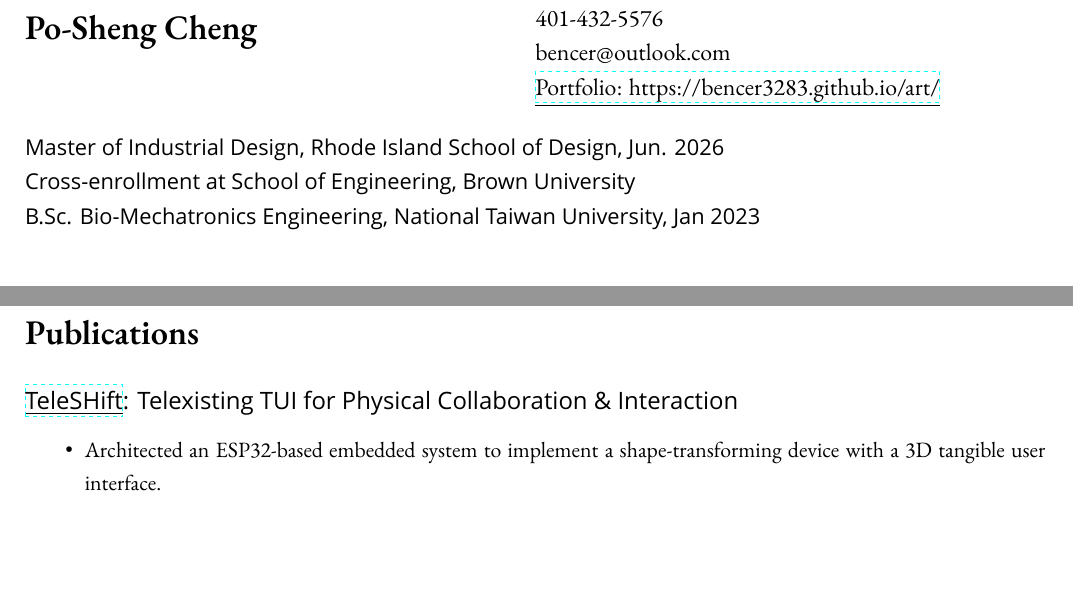
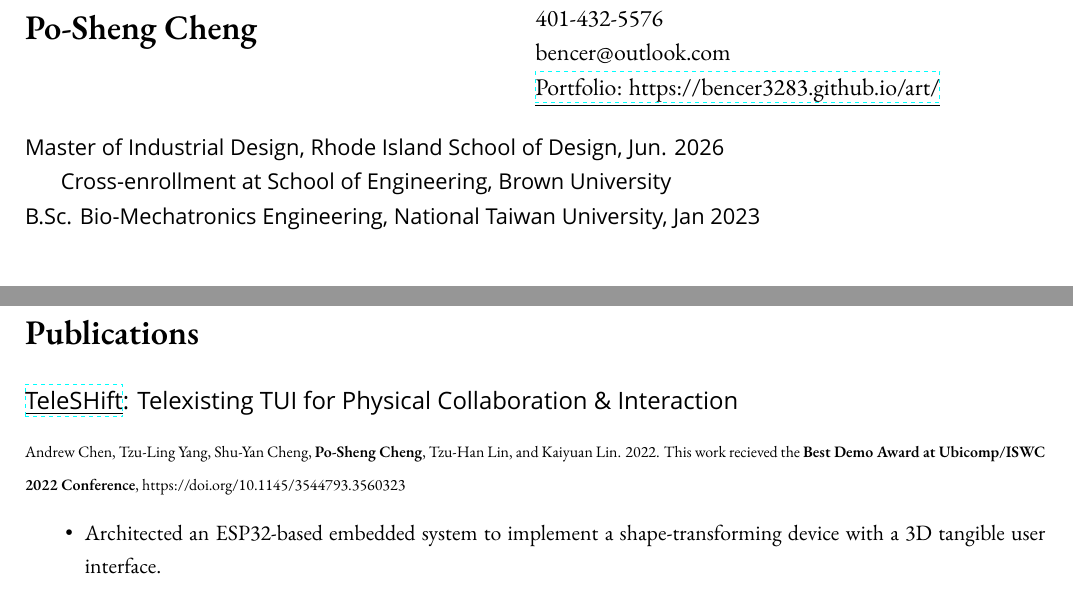
Before and after one commit to bencer3283/resume, a LaTeX CV (CV.tex): two parts of pages 1 and 2 of 2, joined at a grey line, cut so that both start at the same text, the shorter picture padded with empty space. Compiled offline with XeLaTeX; a missing font is replaced by an installed copy or a similar font.

Commit message:
layout improvement

```diff
--- a/CV.tex
+++ b/CV.tex
@@ -49,7 +49,7 @@
 \end{multicols}
 {\sffamily \small \noindent
     %\Pursuing Master of Science in Graduate Insitute of Biomedical Electronics and Bioinformatics, College of EECS. \newline
-    Master of Industrial Design, Rhode Island School of Design, Jun. 2026 \newline Cross-enrollment at School of Engineering, Brown University \newline
+    Master of Industrial Design, Rhode Island School of Design, Jun. 2026 \newline \indent Cross-enrollment at School of Engineering, Brown University \newline
     B.Sc. Bio-Mechatronics Engineering, National Taiwan University, Jan 2023
     }
 %{\small \noindent I am an aspiring prototype engineer with 5 years of experiences across a wide range of products.}
@@ -171,10 +171,10 @@
 \section*{Publications}
 \subsection*{\href{https://bencer3283.github.io/portfolio/teleshift/}{\underline{TeleSHift}}: Telexisting TUI for Physical Collaboration \& Interaction}
     { \small
-    %{\scriptsize
-    %Andrew Chen, Tzu-Ling Yang, Shu-Yan Cheng, \textbf{Po-Sheng Cheng}, Tzu-Han Lin, and Kaiyuan Lin. 2022.
-    %This work recieved the \textbf{Best Demo Award at Ubicomp/ISWC 2022 Conference}%, September 11-15, 2022, Cambridge, United Kingdom. ACM, New York, NY, USA, 4 pages.
-    %, https://doi.org/10.1145/3544793.3560323}
+    {\scriptsize
+    Andrew Chen, Tzu-Ling Yang, Shu-Yan Cheng, \textbf{Po-Sheng Cheng}, Tzu-Han Lin, and Kaiyuan Lin. 2022.
+    This work recieved the \textbf{Best Demo Award at Ubicomp/ISWC 2022 Conference}%, September 11-15, 2022, Cambridge, United Kingdom. ACM, New York, NY, USA, 4 pages.
+    , https://doi.org/10.1145/3544793.3560323}
         %\vspace*{4pt} \newline Human computer interaction
         \begin{itemize}
             \item Architected an ESP32-based embedded system to implement a shape-transforming device with a 3D tangible user interface.
```
Also changed, not shown: CV.pdf.
